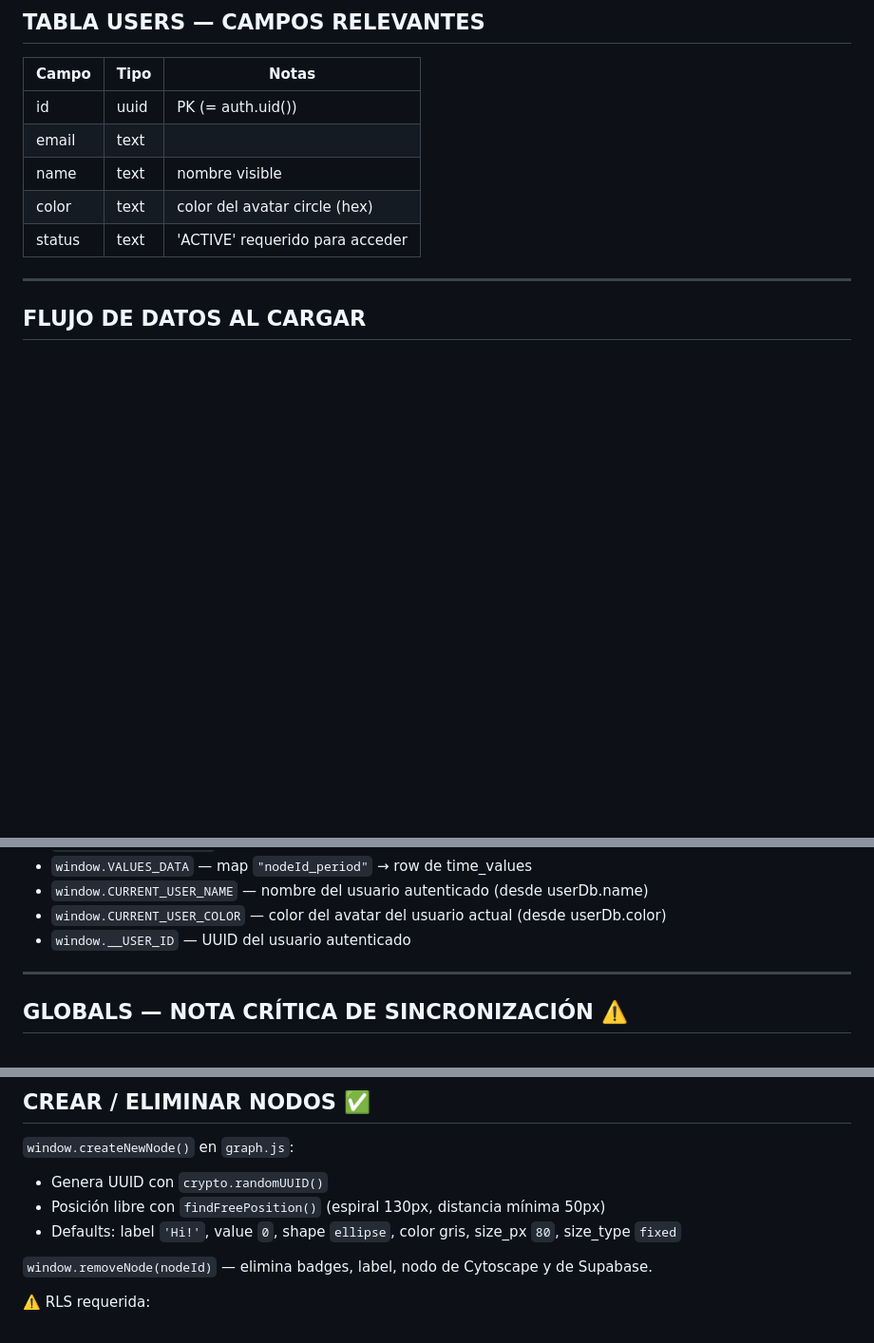
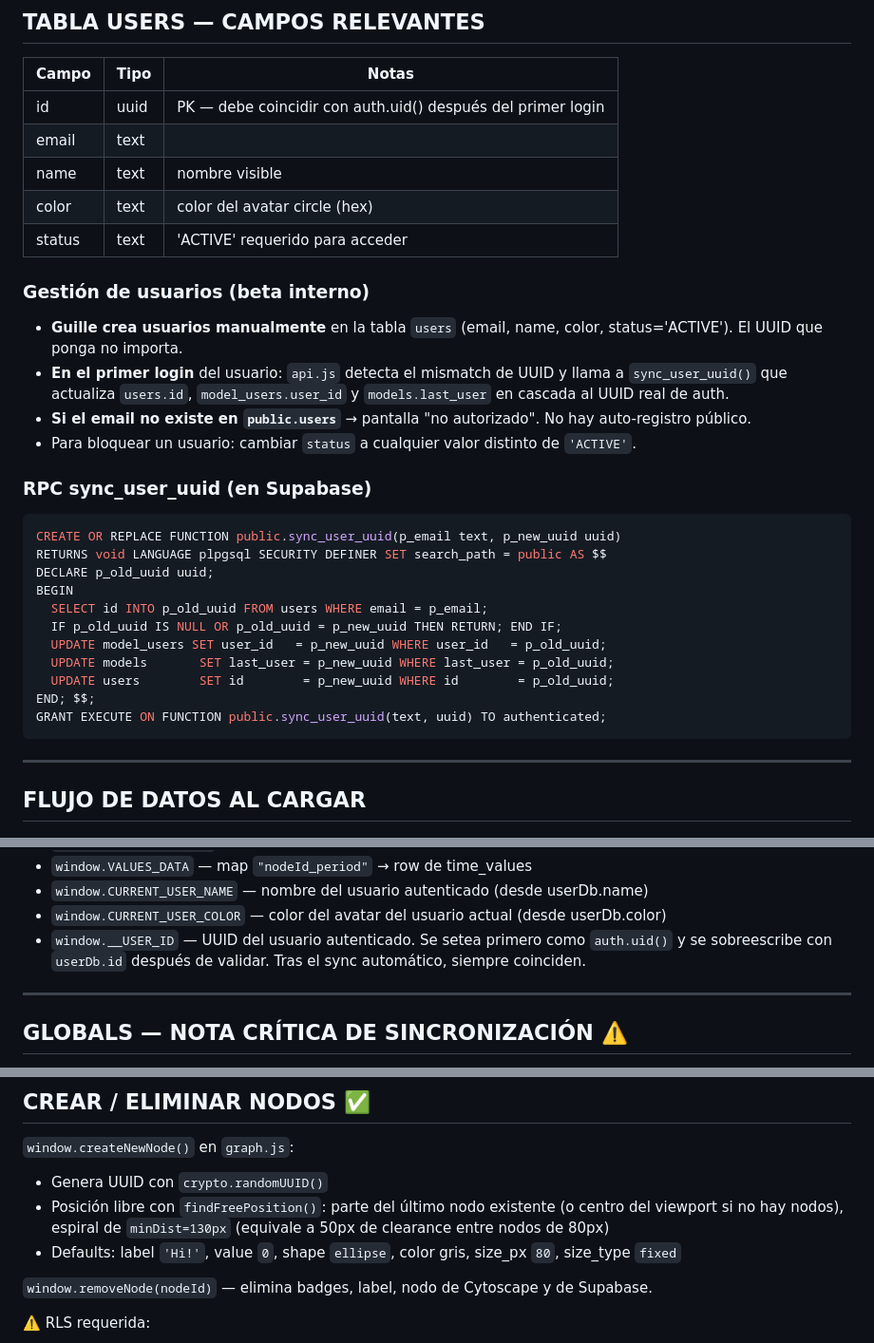
Before and after one commit to Guille19712209/idemodel, a Markdown page: docs/CLAUDE.md, 3 parts joined by grey strips. Shown at 95% size. Drawn GitHub-style; blank space fills up the shorter version.

Commit message:
docs: CLAUDE.md actualizado sesión 3

````diff
--- a/docs/CLAUDE.md
+++ b/docs/CLAUDE.md
@@ -165,11 +165,32 @@ CREATE POLICY "users can update time_values" ON time_values FOR UPDATE
 ## TABLA USERS — CAMPOS RELEVANTES
 | Campo | Tipo | Notas |
 |---|---|---|
-| id | uuid | PK (= auth.uid()) |
+| id | uuid | PK — debe coincidir con auth.uid() después del primer login |
 | email | text | |
 | name | text | nombre visible |
 | color | text | color del avatar circle (hex) |
 | status | text | 'ACTIVE' requerido para acceder |
+
+### Gestión de usuarios (beta interno)
+- **Guille crea usuarios manualmente** en la tabla `users` (email, name, color, status='ACTIVE'). El UUID que ponga no importa.
+- **En el primer login** del usuario: `api.js` detecta el mismatch de UUID y llama a `sync_user_uuid()` que actualiza `users.id`, `model_users.user_id` y `models.last_user` en cascada al UUID real de auth.
+- **Si el email no existe en `public.users`** → pantalla "no autorizado". No hay auto-registro público.
+- Para bloquear un usuario: cambiar `status` a cualquier valor distinto de `'ACTIVE'`.
+
+### RPC sync_user_uuid (en Supabase)
+```sql
+CREATE OR REPLACE FUNCTION public.sync_user_uuid(p_email text, p_new_uuid uuid)
+RETURNS void LANGUAGE plpgsql SECURITY DEFINER SET search_path = public AS $$
+DECLARE p_old_uuid uuid;
+BEGIN
+  SELECT id INTO p_old_uuid FROM users WHERE email = p_email;
+  IF p_old_uuid IS NULL OR p_old_uuid = p_new_uuid THEN RETURN; END IF;
+  UPDATE model_users SET user_id   = p_new_uuid WHERE user_id   = p_old_uuid;
+  UPDATE models       SET last_user = p_new_uuid WHERE last_user = p_old_uuid;
+  UPDATE users        SET id        = p_new_uuid WHERE id        = p_old_uuid;
+END; $$;
+GRANT EXECUTE ON FUNCTION public.sync_user_uuid(text, uuid) TO authenticated;
+```
 
 ---
 
@@ -199,7 +220,7 @@ Globals expuestos al cargar:
 - `window.VALUES_DATA` — map `"nodeId_period"` → row de time_values
 - `window.CURRENT_USER_NAME` — nombre del usuario autenticado (desde userDb.name)
 - `window.CURRENT_USER_COLOR` — color del avatar del usuario actual (desde userDb.color)
-- `window.__USER_ID` — UUID del usuario autenticado
+- `window.__USER_ID` — UUID del usuario autenticado. Se setea primero como `auth.uid()` y se sobreescribe con `userDb.id` después de validar. Tras el sync automático, siempre coinciden.
 
 ---
 
@@ -446,7 +467,7 @@ En `graph.js`, función `computeByUnitSize(ele)`:
 
 `window.createNewNode()` en `graph.js`:
 - Genera UUID con `crypto.randomUUID()`
-- Posición libre con `findFreePosition()` (espiral 130px, distancia mínima 50px)
+- Posición libre con `findFreePosition()`: parte del último nodo existente (o centro del viewport si no hay nodos), espiral de `minDist=130px` (equivale a 50px de clearance entre nodos de 80px)
 - Defaults: label `'Hi!'`, value `0`, shape `ellipse`, color gris, size_px `80`, size_type `fixed`
 
 `window.removeNode(nodeId)` — elimina badges, label, nodo de Cytoscape y de Supabase.
````
Also changed, not shown: other parts of docs/CLAUDE.md (+1 -1 lines).
